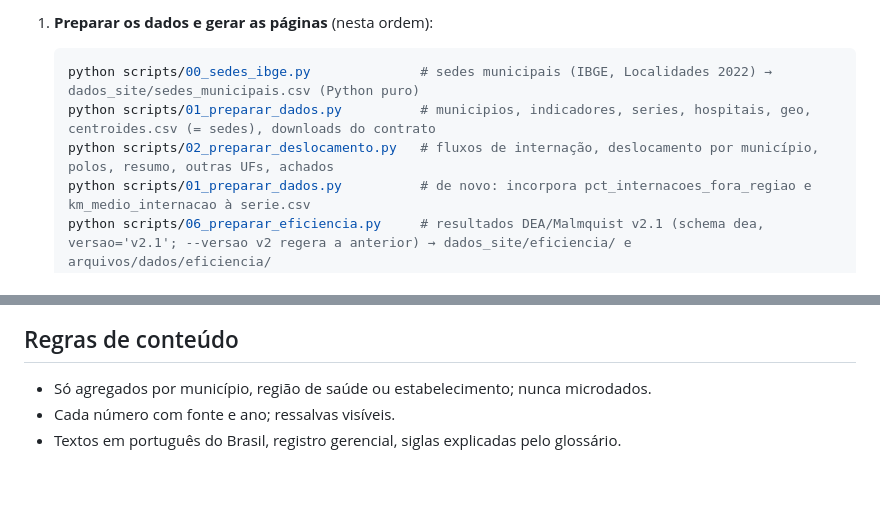
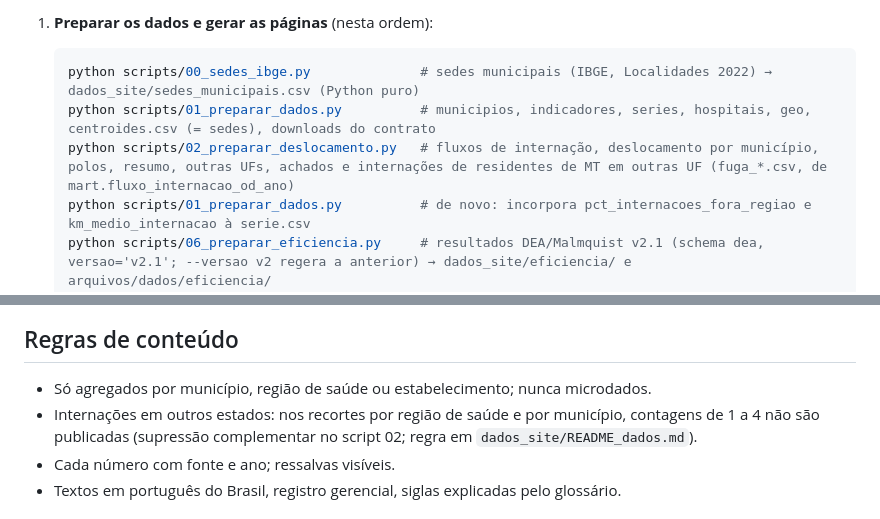
Before and after one commit to DanielLindomar/ppsus, a Markdown page: README.md, 2 parts joined by grey strips. GitHub-like rendering; blank space fills up the shorter version.

Commit message:
Versão 0.3 (rascunho): README com o passo 7 do script 02 e a regra de supressão
Co-Authored-By: Claude Opus 5.5 <noreply@anthropic.com>

````diff
--- a/README.md
+++ b/README.md
@@ -17,7 +17,7 @@ Todos os comandos rodam pelo PowerShell, na raiz do repositório. Os scripts lee
    ```powershell
    python scripts/00_sedes_ibge.py              # sedes municipais (IBGE, Localidades 2022) → dados_site/sedes_municipais.csv (Python puro)
    python scripts/01_preparar_dados.py          # municipios, indicadores, series, hospitais, geo, centroides.csv (= sedes), downloads do contrato
-   python scripts/02_preparar_deslocamento.py   # fluxos de internação, deslocamento por município, polos, resumo, outras UFs, achados
+   python scripts/02_preparar_deslocamento.py   # fluxos de internação, deslocamento por município, polos, resumo, outras UFs, achados e internações de residentes de MT em outras UF (fuga_*.csv, de mart.fluxo_internacao_od_ano)
    python scripts/01_preparar_dados.py          # de novo: incorpora pct_internacoes_fora_regiao e km_medio_internacao à serie.csv
    python scripts/06_preparar_eficiencia.py     # resultados DEA/Malmquist v2.1 (schema dea, versao='v2.1'; --versao v2 regera a anterior) → dados_site/eficiencia/ e arquivos/dados/eficiencia/
    python scripts/03_gerar_paginas.py           # municipios/<slug>.qmd, indicadores/<id>.qmd e arquivos/municipios/<slug>.csv
@@ -53,6 +53,7 @@ Todos os comandos rodam pelo PowerShell, na raiz do repositório. Os scripts lee
 ## Regras de conteúdo
 
 - Só agregados por município, região de saúde ou estabelecimento; nunca microdados.
+- Internações em outros estados: nos recortes por região de saúde e por município, contagens de 1 a 4 não são publicadas (supressão complementar no script 02; regra em `dados_site/README_dados.md`).
 - Cada número com fonte e ano; ressalvas visíveis.
 - Textos em português do Brasil, registro gerencial, siglas explicadas pelo glossário.
 
````
